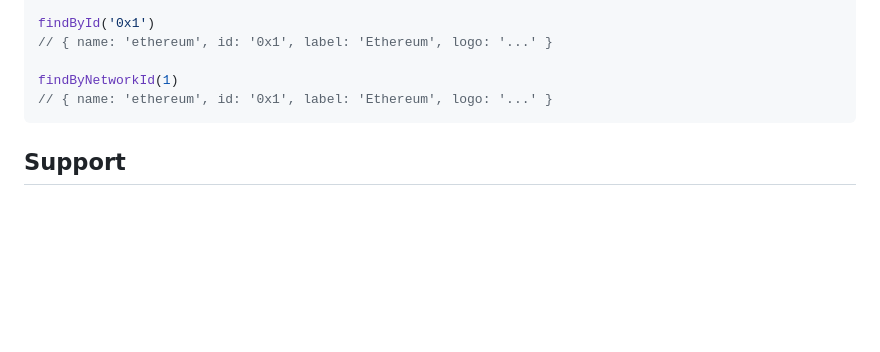
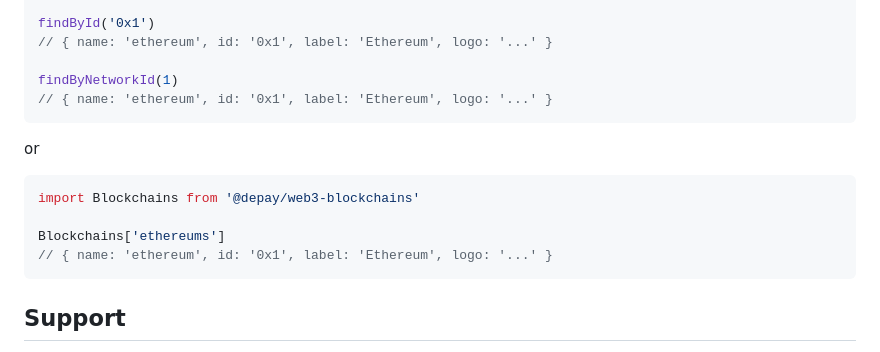
Before and after one commit to DePayFi/web3-blockchains, a Markdown page: README.md, the part around the change. Rendered like a GitHub page; blank space fills up the shorter version.

Commit message:
add hash access notation to docs

````diff
--- a/README.md
+++ b/README.md
@@ -49,6 +49,15 @@ findById('0x1')
 // { name: 'ethereum', id: '0x1', label: 'Ethereum', logo: '...' }
 
 findByNetworkId(1)
+// { name: 'ethereum', id: '0x1', label: 'Ethereum', logo: '...' }
+```
+
+or
+
+```javascript
+import Blockchains from '@depay/web3-blockchains'
+
+Blockchains['ethereums']
 // { name: 'ethereum', id: '0x1', label: 'Ethereum', logo: '...' }
 ```
 
````
